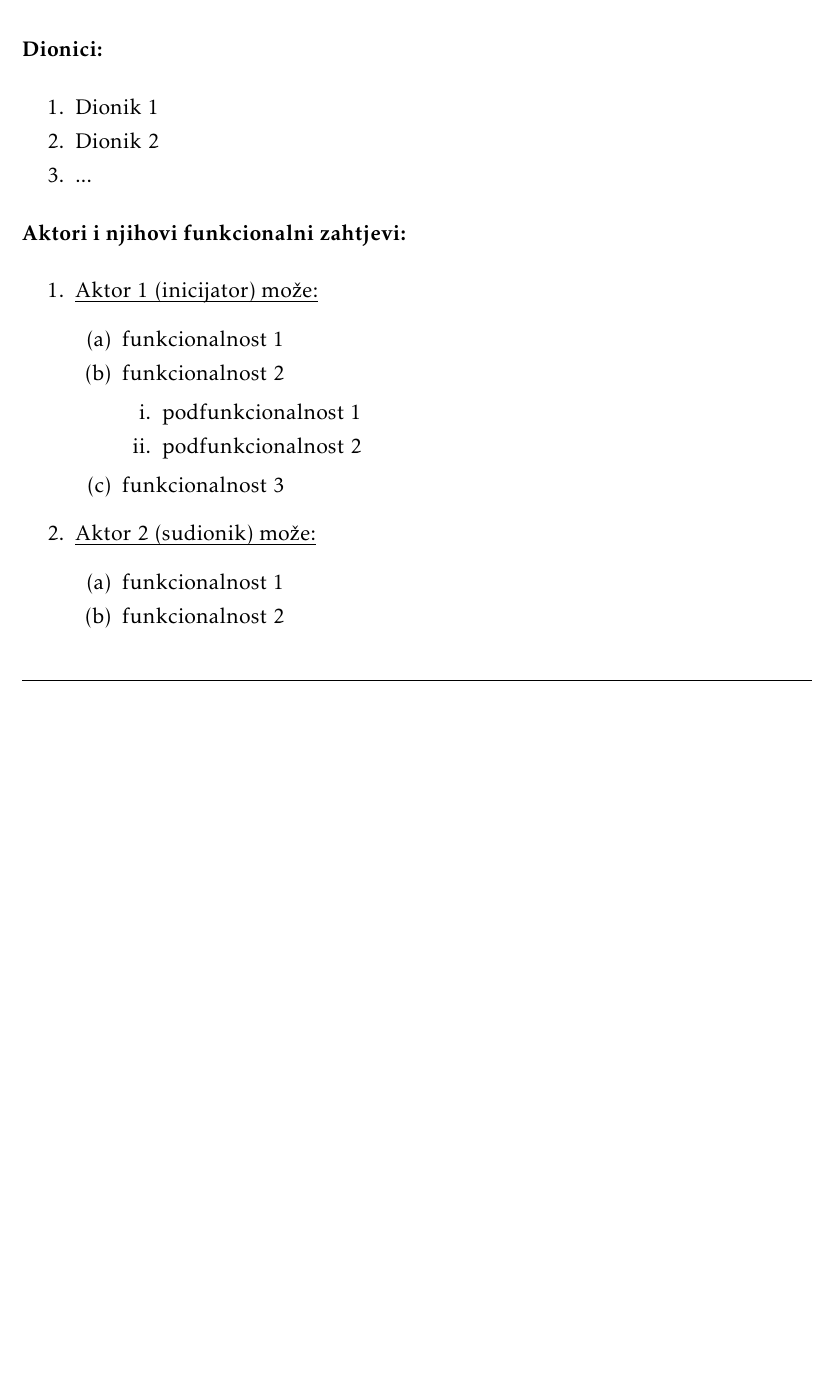
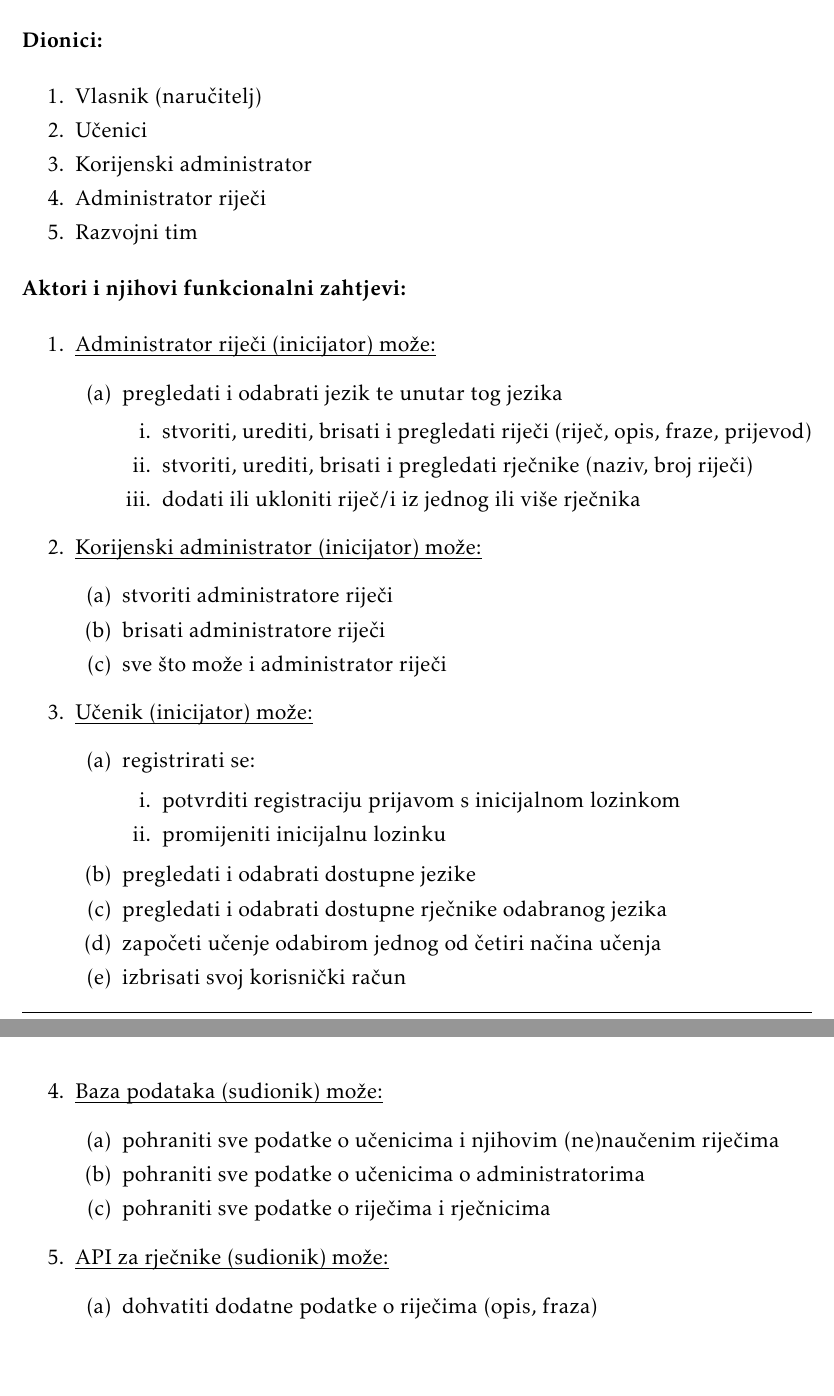
Before and after one commit to DujeStolfa/olimplusplus, a LaTeX document (dokumentacija/PROGI_ProjektnaDokumentacija.tex, which reads dokumentacija/Specifikacija_programske_potpore.tex): part of page 10 of 40 before the commit and two parts of pages 11 and 12 of 42 after it, the two joined at a grey line, cut so that both start at the same text, the shorter picture padded with empty space. Compiled offline with pdfLaTeX.

Commit message:
Dodano: 2.3 (9. str.) i 3.1 (10. i 11. str.)

```diff
--- a/dokumentacija/Specifikacija_programske_potpore.tex
+++ b/dokumentacija/Specifikacija_programske_potpore.tex
@@ -13,9 +6,11 @@
 
 \begin{packed_enum}
 
-				\item Dionik 1
-				\item Dionik 2
-				\item ...
+	\item Vlasnik (naručitelj)
+	\item Učenici
+	\item Korijenski administrator
+	\item Administrator riječi
+	\item Razvojni tim
 
 \end{packed_enum}
 
@@ -23,34 +18,72 @@
 
 
 \begin{packed_enum}
-				\item  \underbar{Aktor 1 (inicijator) može:}
+	\item  \underbar{Administrator riječi (inicijator) može:}
 
 	\begin{packed_enum}
 
-					\item funkcionalnost 1
-					\item funkcionalnost 2
+		\item pregledati i odabrati jezik te unutar tog jezika
 		\begin{packed_enum}
 
-						\item  podfunkcionalnost 1
-						\item  podfunkcionalnost 2
-
-					\end{packed_enum}
-					\item  funkcionalnost 3
+			\item  stvoriti, urediti, brisati i pregledati riječi (riječ, opis, fraze, prijevod)
+			\item  stvoriti, urediti, brisati i pregledati rječnike (naziv, broj riječi)
+			\item dodati ili ukloniti riječ/i iz jednog ili više rječnika
 
 		\end{packed_enum}
 
-				\item  \underbar{Aktor 2 (sudionik) može:}
+	\end{packed_enum}
+
+	\item  \underbar{Korijenski administrator (inicijator) može:}
 
 	\begin{packed_enum}
 
-					\item funkcionalnost 1
-					\item funkcionalnost 2
+		\item stvoriti administratore riječi
+		\item brisati administratore riječi
+		\item sve što može i administrator riječi
 
 	\end{packed_enum}
+
+	\item \underbar{Učenik (inicijator) može:}
+
+	\begin{packed_enum}
+
+		\item registrirati se:
+
+		\begin{packed_enum}
+
+			\item potvrditi registraciju prijavom s inicijalnom lozinkom
+			\item promijeniti inicijalnu lozinku
+
+		\end{packed_enum}
+
+		\item pregledati i odabrati dostupne jezike
+		\item pregledati i odabrati dostupne rječnike odabranog jezika
+		\item započeti učenje odabirom jednog od četiri načina učenja
+		\item izbrisati svoj korisnički račun
+
+	\end{packed_enum}
+
+	\item  \underbar{Baza podataka (sudionik) može:}
+
+	\begin{packed_enum}
+
+		\item pohraniti sve podatke o učenicima i njihovim (ne)naučenim riječima
+		\item pohraniti sve podatke o učenicima o administratorima
+		\item pohraniti sve podatke o riječima i rječnicima
+
+	\end{packed_enum}
+
+	\item  \underbar{API za rječnike (sudionik) može:}
+
+	\begin{packed_enum}
+
+		\item dohvatiti dodatne podatke o riječima (opis, fraza)
+
+	\end{packed_enum}
+
 \end{packed_enum}
 
 \eject
-
 
 \subsection{Obrasci uporabe}
 
```
Also changed, not shown: dokumentacija/Opis_projektnog_zadatka.tex (+15 -0 lines), dokumentacija/Specifikacija_programske_potpore.tex (7 more changed lines). Lines whose indentation alone changed are shown as unchanged.
